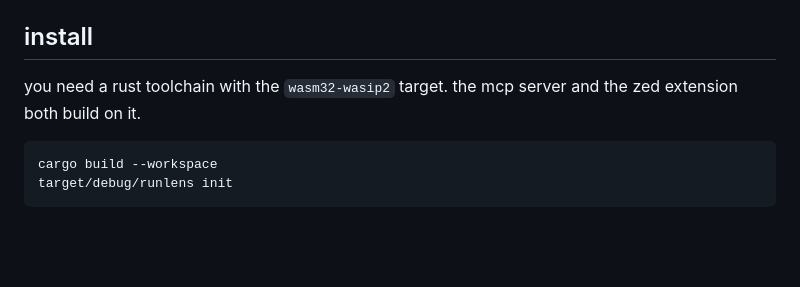
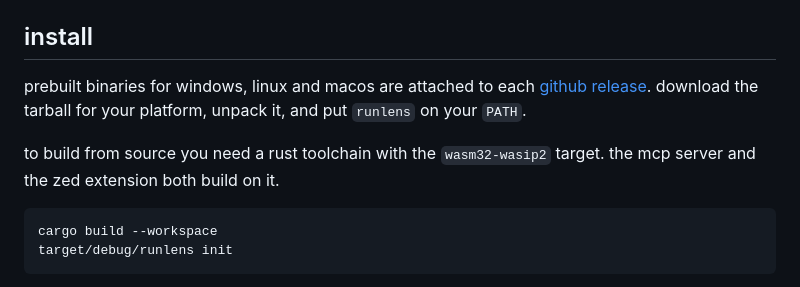
Before and after one commit to fazin-ahamed/runlens, a Markdown page: README.md, the part around the change. GitHub-like rendering; blank space fills up the shorter version.

Commit message:
point the install section at release binaries

````diff
--- a/README.md
+++ b/README.md
@@ -36,7 +36,9 @@ honest status of the bigger surfaces. v0.1.0, so expect rough edges.
 
 ## install
 
-you need a rust toolchain with the `wasm32-wasip2` target. the mcp server and the zed extension both build on it.
+prebuilt binaries for windows, linux and macos are attached to each [github release](https://github.com/fazin-ahamed/runlens/releases). download the tarball for your platform, unpack it, and put `runlens` on your `PATH`.
+
+to build from source you need a rust toolchain with the `wasm32-wasip2` target. the mcp server and the zed extension both build on it.
 
 ```bash
 cargo build --workspace
````
